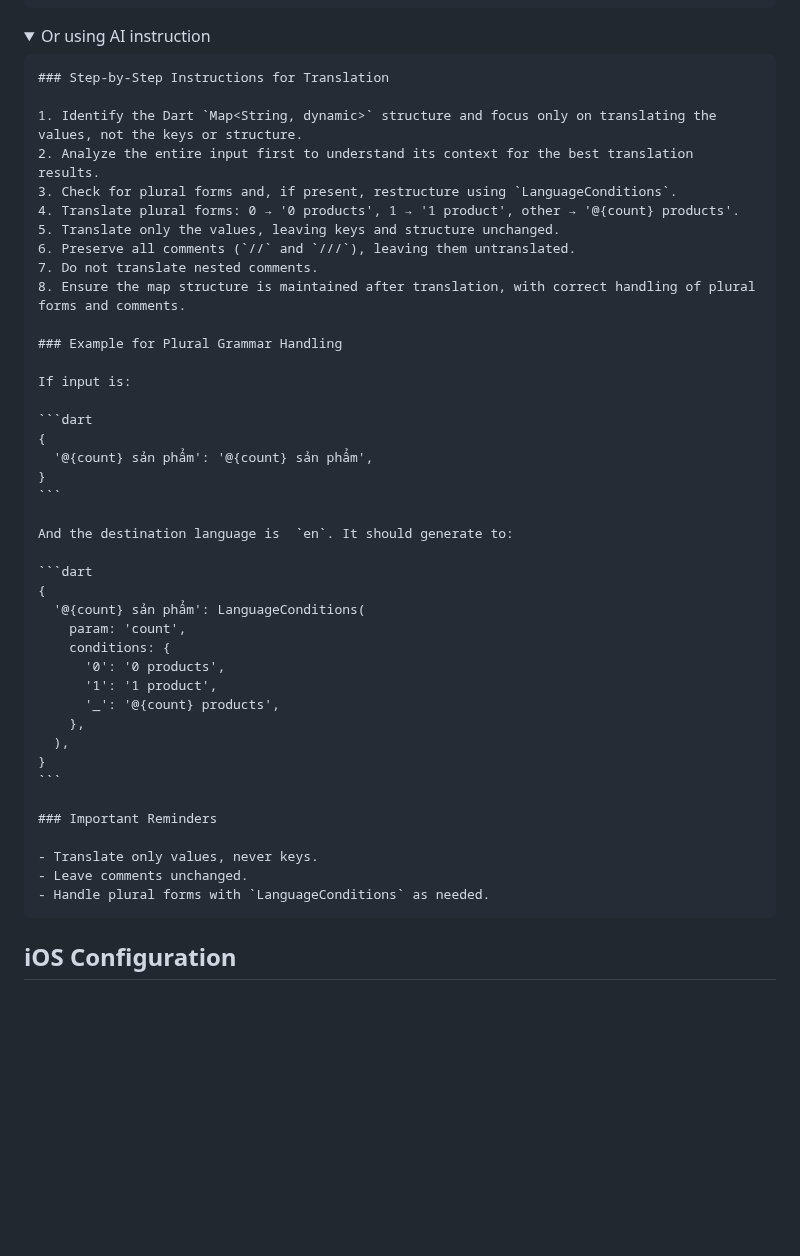
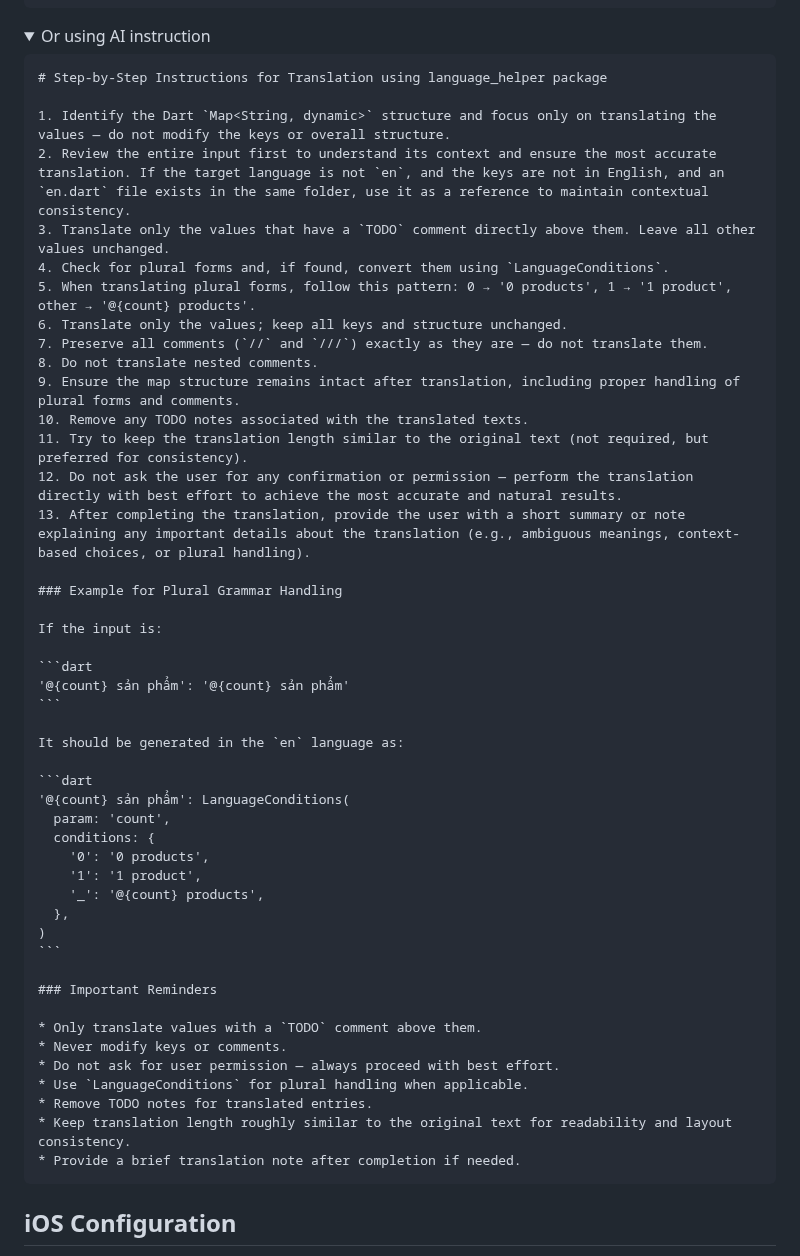
Before and after one commit to lamnhan066/language_helper, a Markdown page: README.md, the part around the change. Drawn GitHub-style; folded sections open; blank space fills up the shorter version.

Commit message:
refactor: update translation instructions in README to clarify value translation process and handling of TODO comments for improved localization guidance

`````diff
--- a/README.md
+++ b/README.md
@@ -533,47 +533,52 @@ final en = {
 <summary>Or using AI instruction</summary>
 
   ````md
-  ### Step-by-Step Instructions for Translation
+  # Step-by-Step Instructions for Translation using language_helper package
 
-  1. Identify the Dart `Map<String, dynamic>` structure and focus only on translating the values, not the keys or structure.
-  2. Analyze the entire input first to understand its context for the best translation results.
-  3. Check for plural forms and, if present, restructure using `LanguageConditions`.
-  4. Translate plural forms: 0 → '0 products', 1 → '1 product', other → '@{count} products'.
-  5. Translate only the values, leaving keys and structure unchanged.
-  6. Preserve all comments (`//` and `///`), leaving them untranslated.
-  7. Do not translate nested comments.
-  8. Ensure the map structure is maintained after translation, with correct handling of plural forms and comments.
+  1. Identify the Dart `Map<String, dynamic>` structure and focus only on translating the values — do not modify the keys or overall structure.
+  2. Review the entire input first to understand its context and ensure the most accurate translation. If the target language is not `en`, and the keys are not in English, and an `en.dart` file exists in the same folder, use it as a reference to maintain contextual consistency.
+  3. Translate only the values that have a `TODO` comment directly above them. Leave all other values unchanged.
+  4. Check for plural forms and, if found, convert them using `LanguageConditions`.
+  5. When translating plural forms, follow this pattern: 0 → '0 products', 1 → '1 product', other → '@{count} products'.
+  6. Translate only the values; keep all keys and structure unchanged.
+  7. Preserve all comments (`//` and `///`) exactly as they are — do not translate them.
+  8. Do not translate nested comments.
+  9. Ensure the map structure remains intact after translation, including proper handling of plural forms and comments.
+  10. Remove any TODO notes associated with the translated texts.
+  11. Try to keep the translation length similar to the original text (not required, but preferred for consistency).
+  12. Do not ask the user for any confirmation or permission — perform the translation directly with best effort to achieve the most accurate and natural results.
+  13. After completing the translation, provide the user with a short summary or note explaining any important details about the translation (e.g., ambiguous meanings, context-based choices, or plural handling).
 
   ### Example for Plural Grammar Handling
 
-  If input is:
+  If the input is:
 
   ```dart
-  {
-    '@{count} sản phẩm': '@{count} sản phẩm',
-  }
+  '@{count} sản phẩm': '@{count} sản phẩm'
   ```
 
-  And the destination language is  `en`. It should generate to:
+  It should be generated in the `en` language as:
 
   ```dart
-  {
-    '@{count} sản phẩm': LanguageConditions(
-      param: 'count',
-      conditions: {
-        '0': '0 products',
-        '1': '1 product',
-        '_': '@{count} products',
-      },
-    ),
-  }
+  '@{count} sản phẩm': LanguageConditions(
+    param: 'count',
+    conditions: {
+      '0': '0 products',
+      '1': '1 product',
+      '_': '@{count} products',
+    },
+  )
   ```
 
   ### Important Reminders
 
-  - Translate only values, never keys.
-  - Leave comments unchanged.
-  - Handle plural forms with `LanguageConditions` as needed.
+  * Only translate values with a `TODO` comment above them.
+  * Never modify keys or comments.
+  * Do not ask for user permission — always proceed with best effort.
+  * Use `LanguageConditions` for plural handling when applicable.
+  * Remove TODO notes for translated entries.
+  * Keep translation length roughly similar to the original text for readability and layout consistency.
+  * Provide a brief translation note after completion if needed.
   ````
 
 </details>
`````
